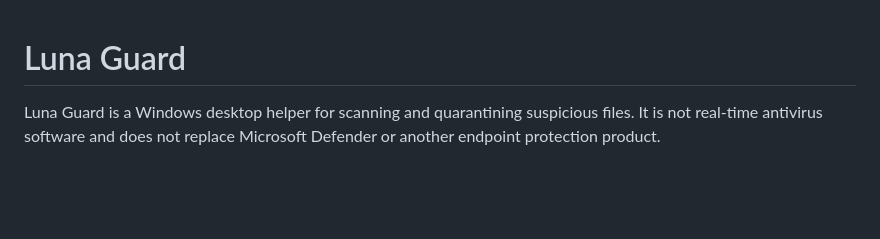
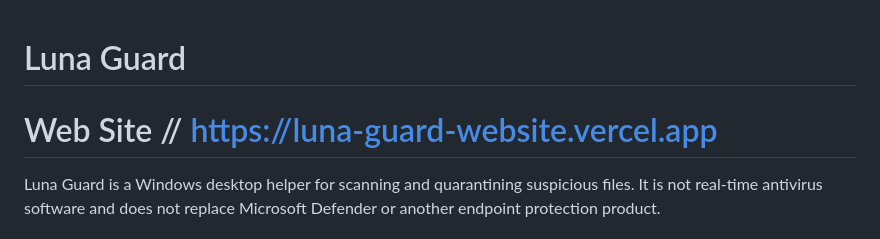
Before and after one commit to Aomtana0070/Luna-Guard, a Markdown page: README.md, the part around the change. GitHub-like rendering; blank space fills up the shorter version.

```diff
--- a/README.md
+++ b/README.md
@@ -1,4 +1,6 @@
 # Luna Guard
+
+# Web Site // https://luna-guard-website.vercel.app
 
 Luna Guard is a Windows desktop helper for scanning and quarantining suspicious files. It is not real-time antivirus software and does not replace Microsoft Defender or another endpoint protection product.
 
```
